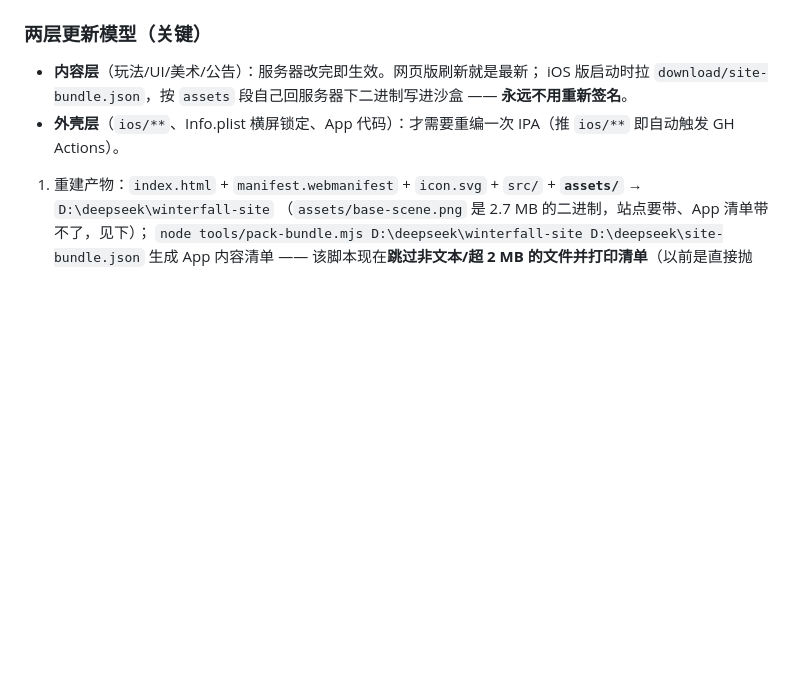
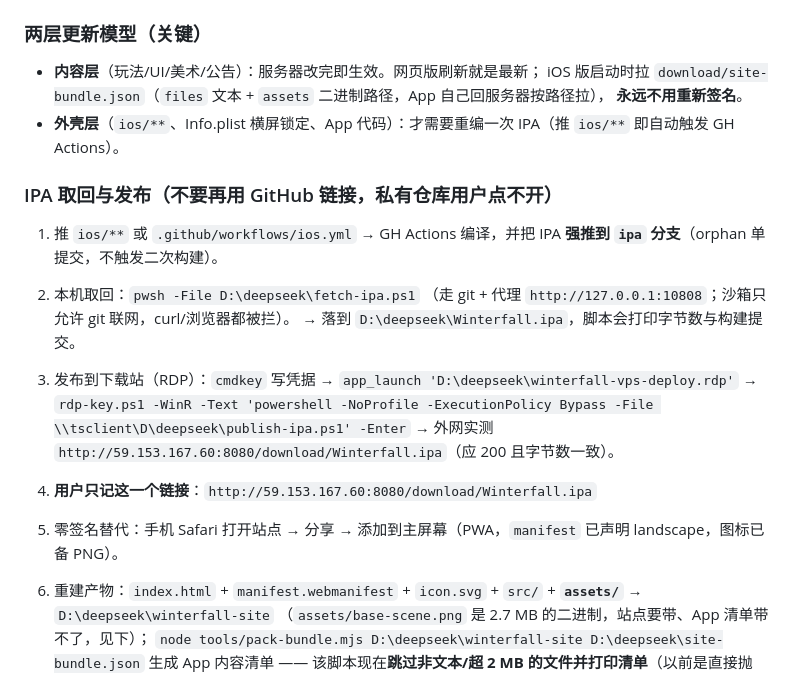
Before and after one commit to FunDus0517/lindongjianglin, a Markdown page: docs/进度与续作.md, the part around the change. GitHub-like rendering; blank space fills up the shorter version.

Commit message:
docs: IPA 取回与发布流程（ipa 分支 -> fetch-ipa.ps1 -> 下载站），用户只记下载站链接

```diff
--- a/docs/进度与续作.md
+++ b/docs/进度与续作.md
@@ -136,9 +136,21 @@
 
 ### 两层更新模型（关键）
 - **内容层**（玩法/UI/美术/公告）：服务器改完即生效。网页版刷新就是最新；
-  iOS 版启动时拉 `download/site-bundle.json`，按 `assets` 段自己回服务器下二进制写进沙盒 ——
+  iOS 版启动时拉 `download/site-bundle.json`（`files` 文本 + `assets` 二进制路径，App 自己回服务器按路径拉），
   **永远不用重新签名**。
 - **外壳层**（`ios/**`、Info.plist 横屏锁定、App 代码）：才需要重编一次 IPA（推 `ios/**` 即自动触发 GH Actions）。
+
+### IPA 取回与发布（不要再用 GitHub 链接，私有仓库用户点不开）
+1. 推 `ios/**` 或 `.github/workflows/ios.yml` → GH Actions 编译，并把 IPA **强推到 `ipa` 分支**（orphan 单提交，不触发二次构建）。
+2. 本机取回：`pwsh -File D:\deepseek\fetch-ipa.ps1`
+   （走 git + 代理 `http://127.0.0.1:10808`；沙箱只允许 git 联网，curl/浏览器都被拦）。
+   → 落到 `D:\deepseek\Winterfall.ipa`，脚本会打印字节数与构建提交。
+3. 发布到下载站（RDP）：`cmdkey` 写凭据 → `app_launch 'D:\deepseek\winterfall-vps-deploy.rdp'` →
+   `rdp-key.ps1 -WinR -Text 'powershell -NoProfile -ExecutionPolicy Bypass -File \\tsclient\D\deepseek\publish-ipa.ps1' -Enter`
+   → 外网实测 `http://59.153.167.60:8080/download/Winterfall.ipa`（应 200 且字节数一致）。
+4. **用户只记这一个链接**：`http://59.153.167.60:8080/download/Winterfall.ipa`
+5. 零签名替代：手机 Safari 打开站点 → 分享 → 添加到主屏幕（PWA，`manifest` 已声明 landscape，图标已备 PNG）。
+
 
 
 1. 重建产物：`index.html` + `manifest.webmanifest` + `icon.svg` + `src/` + **`assets/`** → `D:\deepseek\winterfall-site`
```
